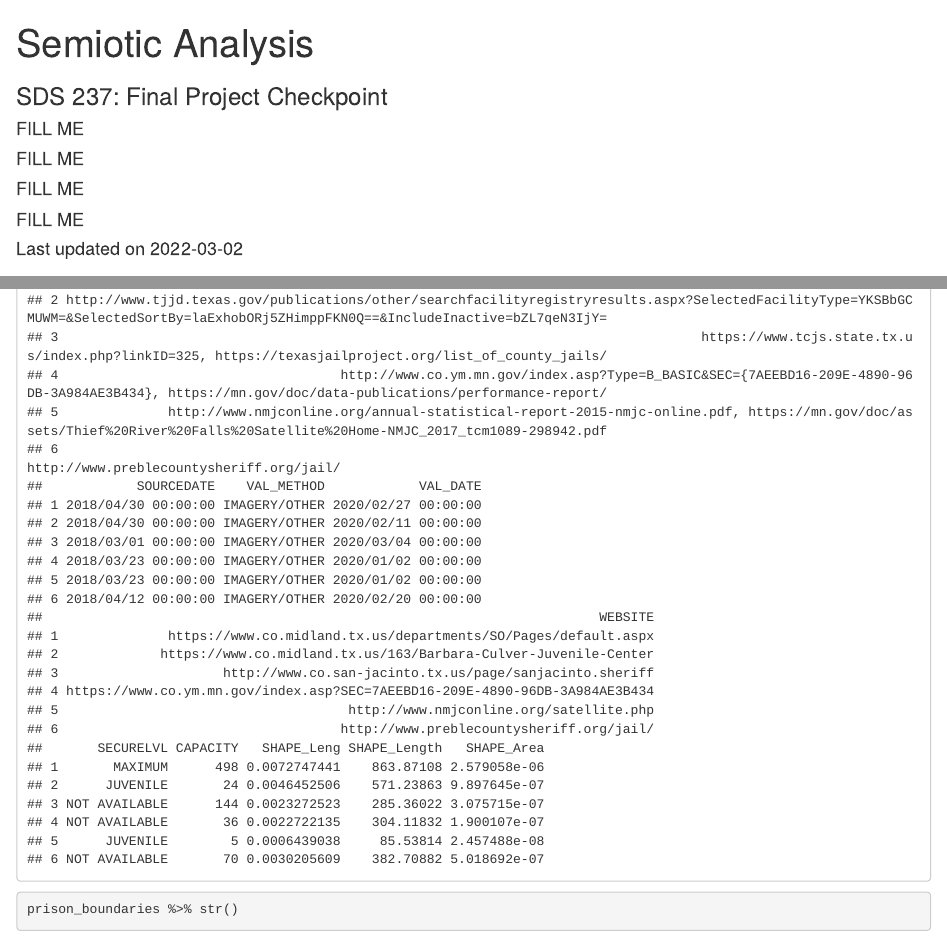
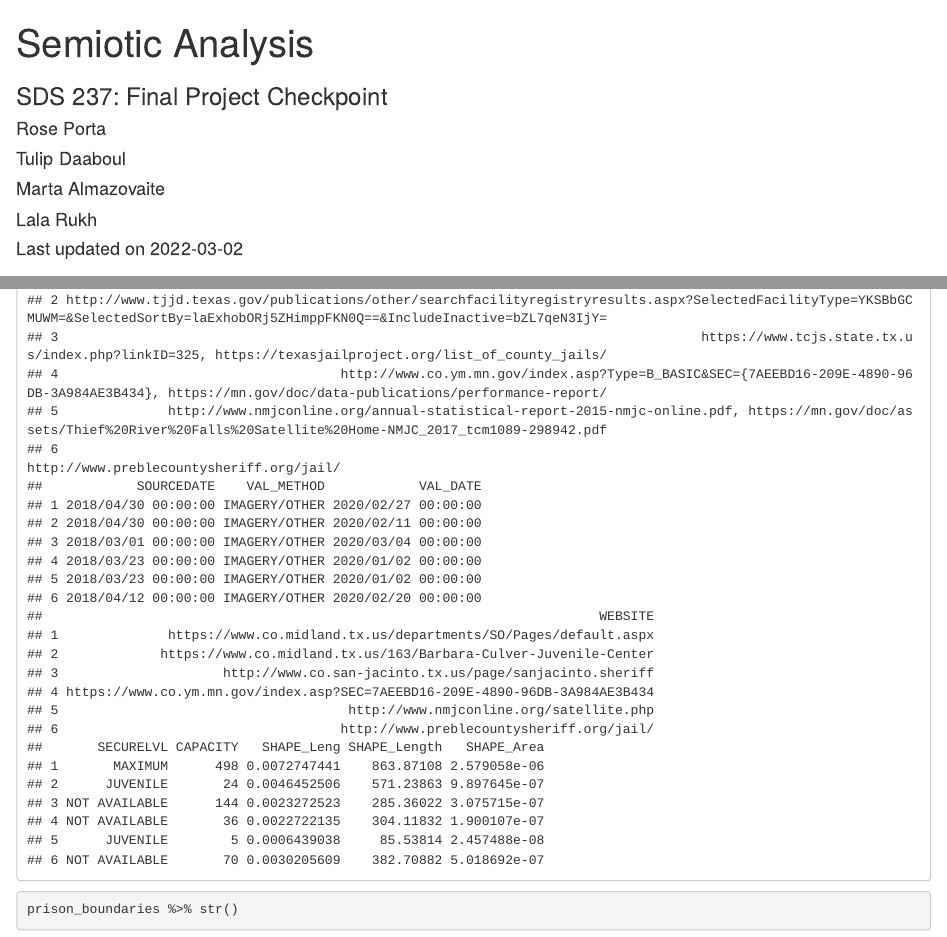
Before and after one commit to SDS-237-Data-Ethnography/sds-237-group-project-group-4, an R Markdown document (checkpoints/semiotic-analysis.Rmd): the page in a window 1100 px wide, from its top, and a second part further down, joined at a grey line. Rendered offline with R 4.5, knitr and Pandoc, with nearby package versions; drawn as R Markdown's standard HTML page in place of the format the file asks for; some code elsewhere in the file could not run offline.

Commit message:
logistics

```diff
--- a/checkpoints/semiotic-analysis.Rmd
+++ b/checkpoints/semiotic-analysis.Rmd
@@ -2,10 +2,10 @@
 title: 'Semiotic Analysis'
 subtitle: 'SDS 237: Final Project Checkpoint'
 author:
-  - FILL ME
-  - FILL ME
-  - FILL ME
-  - FILL ME
+  - Rose Porta
+  - Tulip Daaboul
+  - Marta Almazovaite
+  - Lala Rukh
 date: "Last updated on `r Sys.Date()`"
 output:
   rmdformats::readthedown:
```
Also changed, not shown: checkpoints/semiotic-analysis.Rmd (4 more changed lines).
